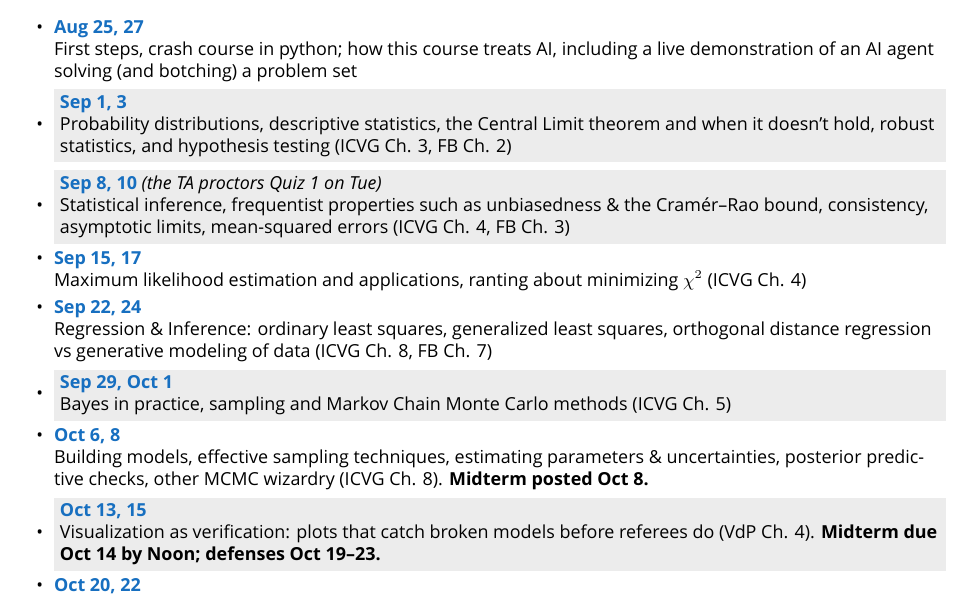
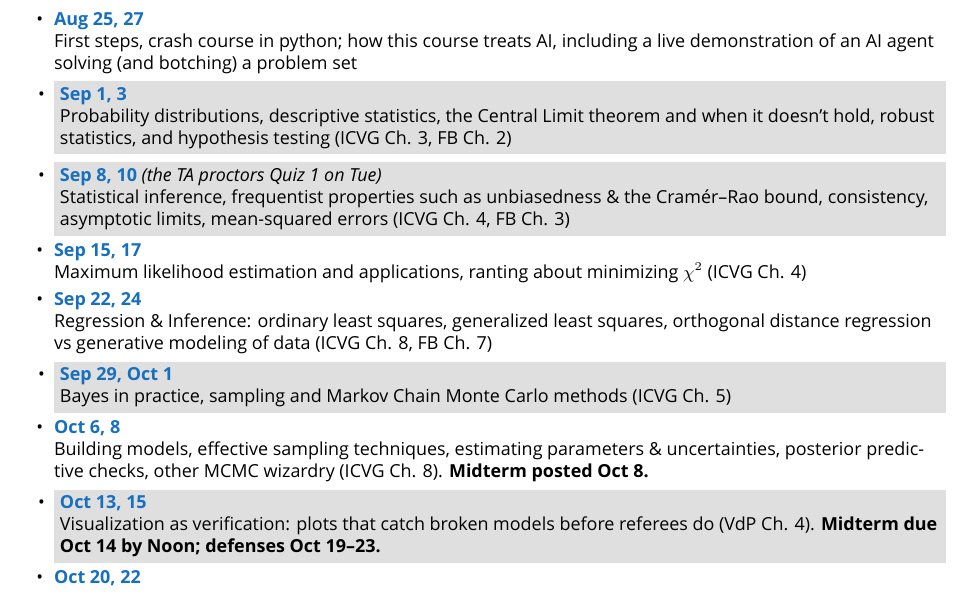
Before and after one commit to Anuva12/ast457_2026_Fall, a LaTeX document (syllabus/ASTR457_syllabus.tex, which reads syllabus/coursemat.tex): part of page 6 of 7, cut so that both start at the same text. Compiled offline with XeLaTeX; a missing font is replaced by an installed copy or a similar font.

Commit message:
Syllabus: visible travel-week shading with aligned bullets; demo notebook: real-data section, fig.show + savefig; INSTALL: kernel-selection step
Co-Authored-By: Claude Fable 5 <noreply@anthropic.com>
Claude-Session: https://claude.ai/code/session_01BZnYC9Z4DGdjGUwP1TobVV

```diff
--- a/syllabus/coursemat.tex
+++ b/syllabus/coursemat.tex
@@ -351,25 +351,25 @@ talks during the weeks of Sep 1, Sep 8, Sep 29, Oct 13, Nov 3, and Nov 17 ---
 shaded grey below. The affected sessions will be led by a substitute or held
 on Zoom; watch your email for the arrangements each week.}
 
-\newcommand{\travelrow}[1]{\colorbox{gray!15}{\parbox{\dimexpr\linewidth-2\fboxsep\relax}{#1}}}
+\newcommand{\travelrow}[1]{\colorbox{gray!25}{\parbox[t]{\dimexpr\linewidth-2\fboxsep\relax}{\makebox[0pt][r]{\textbullet\kern 0.85em}#1}}}
 
 \begin{innerlist}
 \footnotesize
 \item {\bf\headerfont\color{RoyalBlue} Aug 25, 27}\\ First steps, crash course in python; how this course treats AI, including a live demonstration of an AI agent solving (and botching) a problem set\smallskip
 
-\item \travelrow{{\bf\headerfont\color{RoyalBlue} Sep 1, 3}\\ Probability distributions, descriptive statistics, the Central Limit theorem and when it doesn't hold, robust statistics, and hypothesis testing (ICVG Ch. 3, FB Ch. 2)}\smallskip
+\item[] \travelrow{{\bf\headerfont\color{RoyalBlue} Sep 1, 3}\\ Probability distributions, descriptive statistics, the Central Limit theorem and when it doesn't hold, robust statistics, and hypothesis testing (ICVG Ch. 3, FB Ch. 2)}\smallskip
 
-\item \travelrow{{\bf\headerfont\color{RoyalBlue} Sep 8, 10} \emph{(the TA proctors Quiz 1 on Tue)}\\ Statistical inference, frequentist properties such as unbiasedness \& the Cramér–Rao bound, consistency, asymptotic limits, mean-squared errors (ICVG Ch. 4, FB Ch. 3)}\smallskip
+\item[] \travelrow{{\bf\headerfont\color{RoyalBlue} Sep 8, 10} \emph{(the TA proctors Quiz 1 on Tue)}\\ Statistical inference, frequentist properties such as unbiasedness \& the Cramér–Rao bound, consistency, asymptotic limits, mean-squared errors (ICVG Ch. 4, FB Ch. 3)}\smallskip
 
 \item {\bf\headerfont\color{RoyalBlue} Sep 15, 17}\\ Maximum likelihood estimation and applications, ranting about minimizing $\chi^{2}$ (ICVG Ch. 4)\smallskip
 
 \item {\bf\headerfont\color{RoyalBlue} Sep 22, 24}\\ Regression \& Inference: ordinary least squares, generalized least squares, orthogonal distance regression vs generative modeling of data (ICVG Ch. 8, FB Ch. 7)\smallskip
 
-\item \travelrow{{\bf\headerfont\color{RoyalBlue} Sep 29, Oct 1}\\ Bayes in practice, sampling and Markov Chain Monte Carlo methods (ICVG Ch. 5)}\smallskip
+\item[] \travelrow{{\bf\headerfont\color{RoyalBlue} Sep 29, Oct 1}\\ Bayes in practice, sampling and Markov Chain Monte Carlo methods (ICVG Ch. 5)}\smallskip
 
 \item {\bf\headerfont\color{RoyalBlue} Oct 6, 8}\\ Building models, effective sampling techniques, estimating parameters \& uncertainties, posterior predictive checks, other MCMC wizardry (ICVG Ch. 8). {\bf Midterm posted Oct 8.}\smallskip
 
-\item \travelrow{{\bf\headerfont\color{RoyalBlue} Oct 13, 15}\\ Visualization as verification: plots that catch broken models before referees do (VdP Ch. 4). {\bf Midterm due Oct 14 by Noon; defenses Oct 19--23.}}\smallskip
+\item[] \travelrow{{\bf\headerfont\color{RoyalBlue} Oct 13, 15}\\ Visualization as verification: plots that catch broken models before referees do (VdP Ch. 4). {\bf Midterm due Oct 14 by Noon; defenses Oct 19--23.}}\smallskip
 
 \item {\bf\headerfont\color{RoyalBlue} Oct 20, 22}\\ Time-series analysis (ICVG Ch. 10, FB Ch. 11), Gaussian processes (ICVG Ch. 8.10, readings from Rasmussen \& Williams)\smallskip
 
```
Also changed, not shown: INSTALL.txt (+8 -0 lines), 457_FDS_Syllabus.pdf, syllabus/ASTR457_syllabus.pdf, syllabus/coursemat.tex (4 more changed lines), 1 other file.
